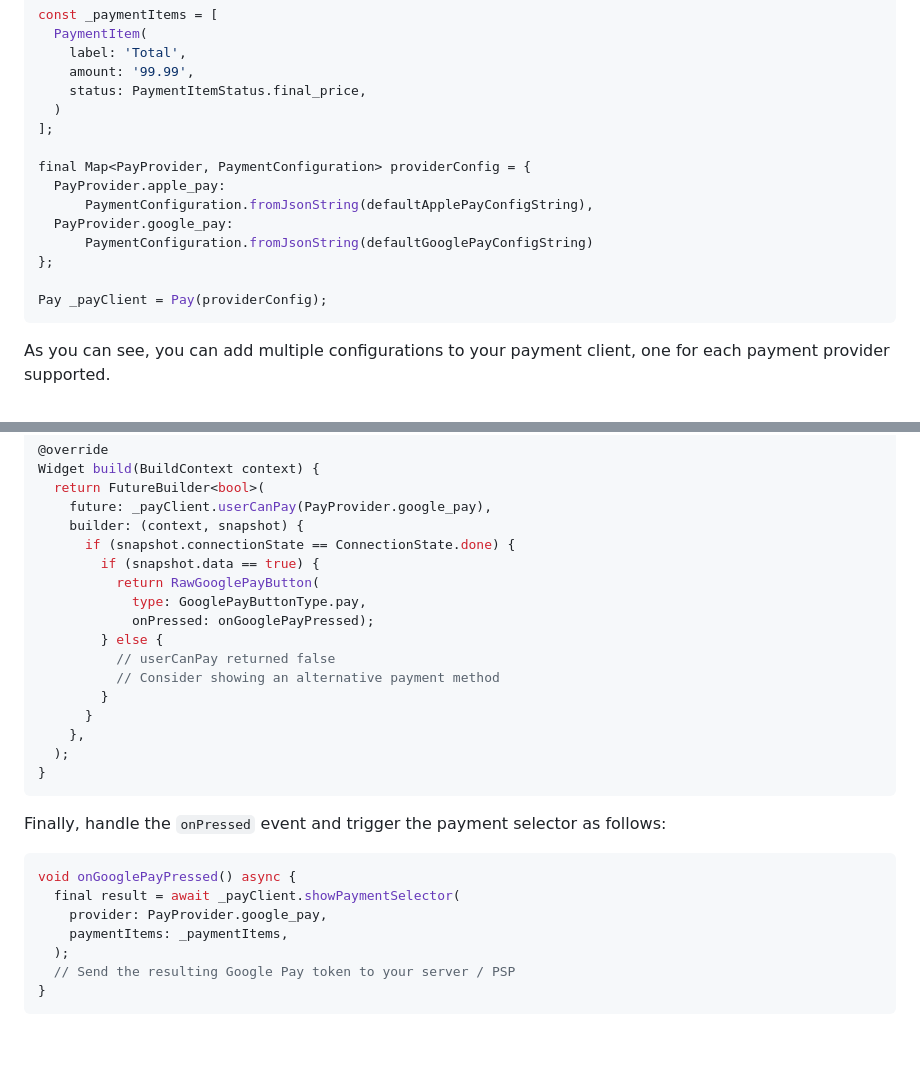
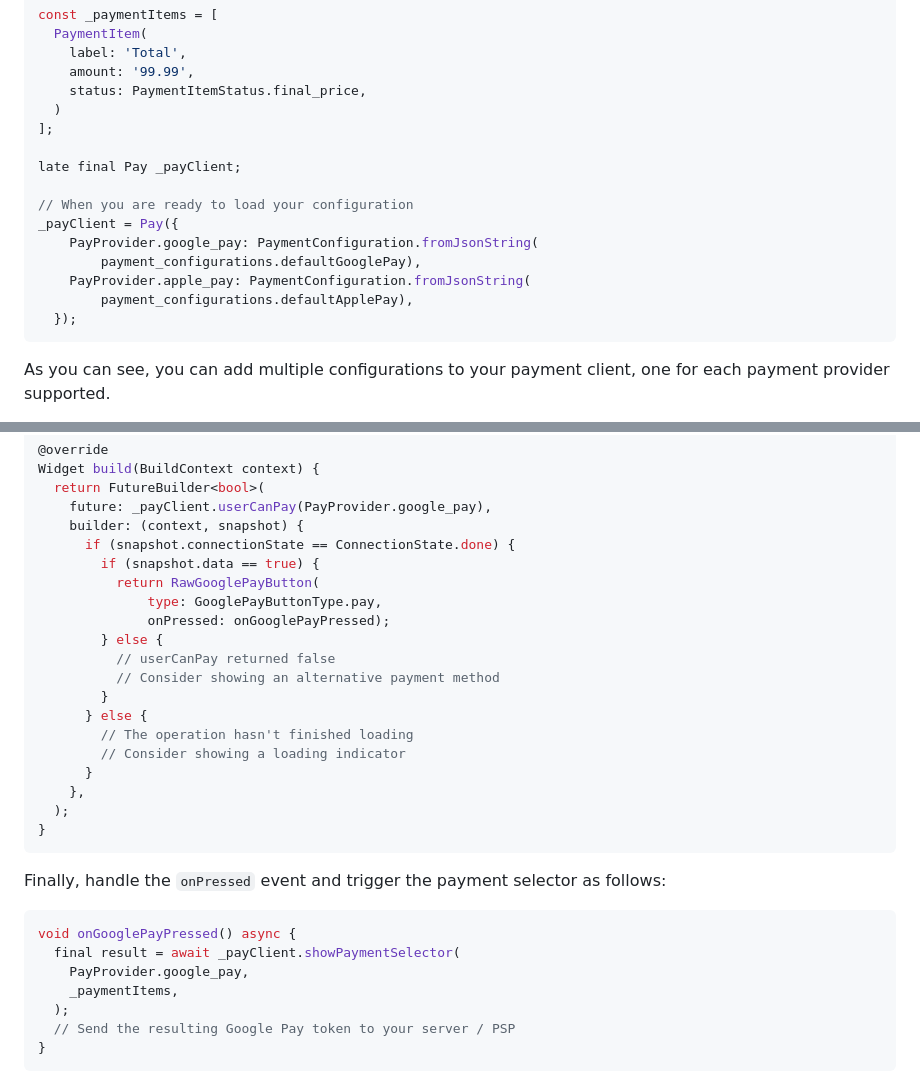
Before and after one commit to google-pay/flutter-plugin, a Markdown page: pay/README.md, 2 parts joined by grey strips. Drawn GitHub-style; blank space fills up the shorter version.

Commit message:
Adjust advanced integration using the new API

````diff
--- a/pay/README.md
+++ b/pay/README.md
@@ -117,14 +117,15 @@ const _paymentItems = [
   )
 ];
 
-final Map<PayProvider, PaymentConfiguration> providerConfig = {
-  PayProvider.apple_pay:
-      PaymentConfiguration.fromJsonString(defaultApplePayConfigString),
-  PayProvider.google_pay:
-      PaymentConfiguration.fromJsonString(defaultGooglePayConfigString)
-};
+late final Pay _payClient;
 
-Pay _payClient = Pay(providerConfig);
+// When you are ready to load your configuration
+_payClient = Pay({
+    PayProvider.google_pay: PaymentConfiguration.fromJsonString(
+        payment_configurations.defaultGooglePay),
+    PayProvider.apple_pay: PaymentConfiguration.fromJsonString(
+        payment_configurations.defaultApplePay),
+  });
 ```
 
 As you can see, you can add multiple configurations to your payment client, one for each payment provider supported.
@@ -140,12 +141,15 @@ Widget build(BuildContext context) {
       if (snapshot.connectionState == ConnectionState.done) {
         if (snapshot.data == true) {
           return RawGooglePayButton(
-            type: GooglePayButtonType.pay,
-            onPressed: onGooglePayPressed);
+              type: GooglePayButtonType.pay,
+              onPressed: onGooglePayPressed);
         } else {
           // userCanPay returned false
           // Consider showing an alternative payment method
         }
+      } else {
+        // The operation hasn't finished loading
+        // Consider showing a loading indicator
       }
     },
   );
@@ -156,8 +160,8 @@ Finally, handle the `onPressed` event and trigger the payment selector as follow
 ```dart
 void onGooglePayPressed() async {
   final result = await _payClient.showPaymentSelector(
-    provider: PayProvider.google_pay,
-    paymentItems: _paymentItems,
+    PayProvider.google_pay,
+    _paymentItems,
   );
   // Send the resulting Google Pay token to your server / PSP
 }
````
